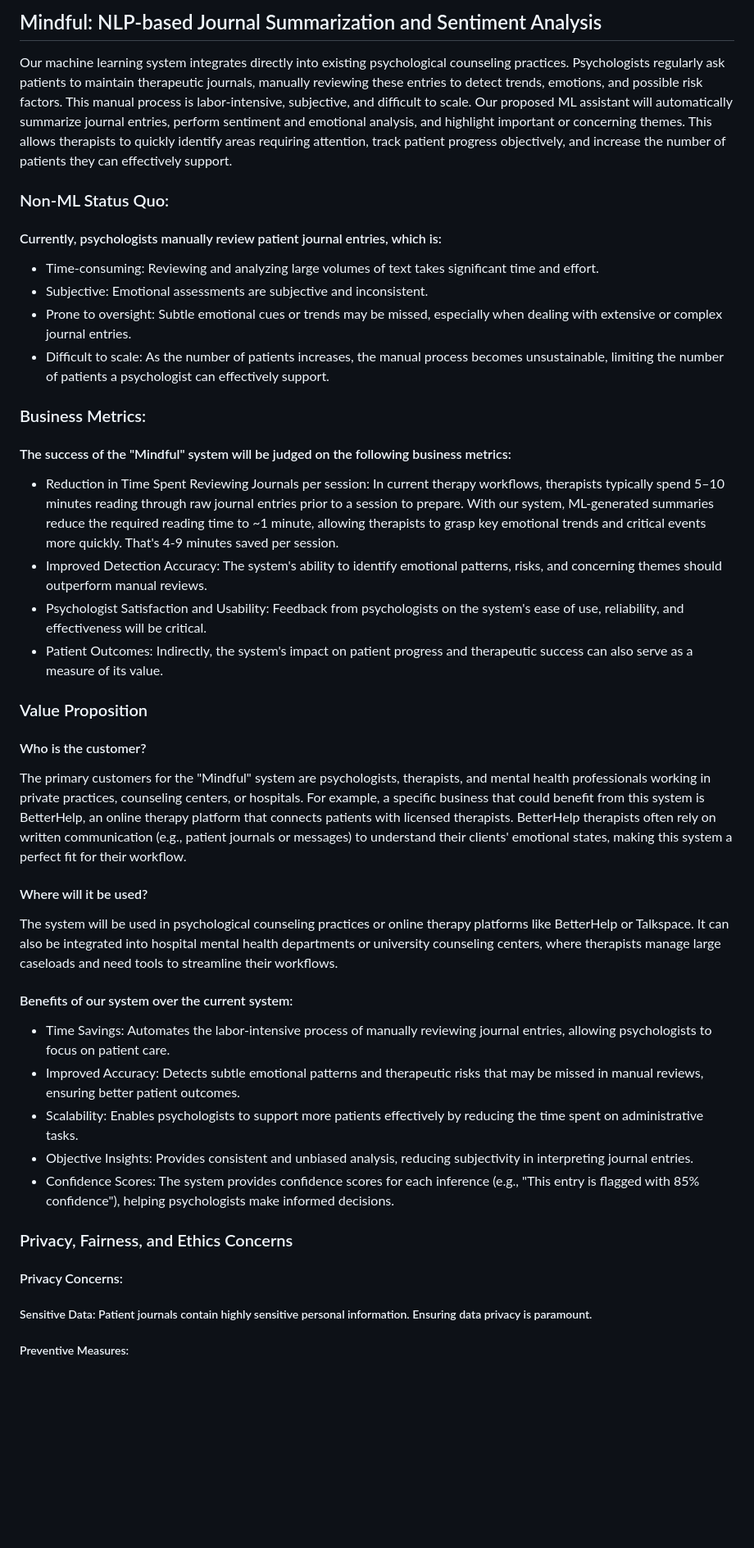
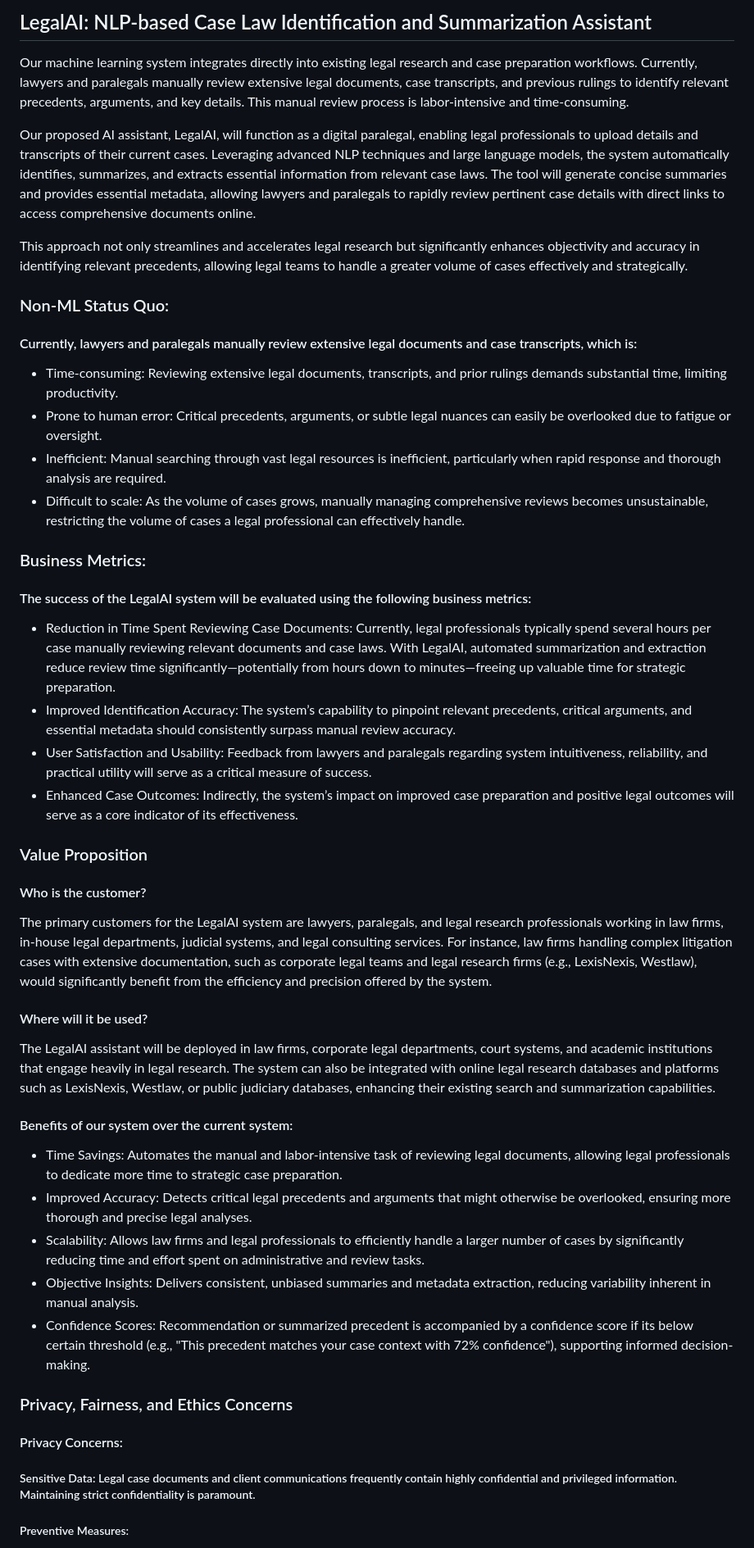
Before and after one commit to Sanjeevan1998/ml-ops-project, a Markdown page: README.md, the part around one of its changes. Shown at 82% size. Drawn GitHub-style; blank space fills up the shorter version.

```diff
--- a/README.md
+++ b/README.md
@@ -1,45 +1,47 @@
-## Mindful: NLP-based Journal Summarization and Sentiment Analysis
+## LegalAI: NLP-based Case Law Identification and Summarization Assistant
 
-Our machine learning system integrates directly into existing psychological counseling practices. Psychologists regularly ask patients to maintain therapeutic journals, manually reviewing these entries to detect trends, emotions, and possible risk factors. This manual process is labor-intensive, subjective, and difficult to scale. Our proposed ML assistant will automatically summarize journal entries, perform sentiment and emotional analysis, and highlight important or concerning themes. This allows therapists to quickly identify areas requiring attention, track patient progress objectively, and increase the number of patients they can effectively support.
+Our machine learning system integrates directly into existing legal research and case preparation workflows. Currently, lawyers and paralegals manually review extensive legal documents, case transcripts, and previous rulings to identify relevant precedents, arguments, and key details. This manual review process is labor-intensive and time-consuming.
+
+Our proposed AI assistant, LegalAI, will function as a digital paralegal, enabling legal professionals to upload details and transcripts of their current cases. Leveraging advanced NLP techniques and large language models, the system automatically identifies, summarizes, and extracts essential information from relevant case laws. The tool will generate concise summaries and provides essential metadata, allowing lawyers and paralegals to rapidly review pertinent case details with direct links to access comprehensive documents online.
+
+This approach not only streamlines and accelerates legal research but significantly enhances objectivity and accuracy in identifying relevant precedents, allowing legal teams to handle a greater volume of cases effectively and strategically.
 
 
 ### Non-ML Status Quo:
 
-#### Currently, psychologists manually review patient journal entries, which is:
-* Time-consuming: Reviewing and analyzing large volumes of text takes significant time and effort.
-* Subjective: Emotional assessments are subjective and inconsistent.
-* Prone to oversight: Subtle emotional cues or trends may be missed, especially when dealing with extensive or complex journal entries.
-* Difficult to scale: As the number of patients increases, the manual process becomes unsustainable, limiting the number of patients a psychologist can effectively support.
+#### Currently, lawyers and paralegals manually review extensive legal documents and case transcripts, which is:
+* Time-consuming: Reviewing extensive legal documents, transcripts, and prior rulings demands substantial time, limiting productivity.
+* Prone to human error: Critical precedents, arguments, or subtle legal nuances can easily be overlooked due to fatigue or oversight.
+* Inefficient: Manual searching through vast legal resources is inefficient, particularly when rapid response and thorough analysis are required.
+* Difficult to scale: As the volume of cases grows, manually managing comprehensive reviews becomes unsustainable, restricting the volume of cases a legal professional can effectively handle.
 
 ### Business Metrics:
 
-#### The success of the "Mindful" system will be judged on the following business metrics:
-* Reduction in Time Spent Reviewing Journals per session: In current therapy workflows, therapists typically spend 5–10 minutes reading through raw journal entries prior to a session to prepare. With our system, ML-generated summaries reduce the required reading time to ~1 minute, allowing therapists to grasp key emotional trends and critical events more quickly. That's 4-9 minutes saved per session.
-* Improved Detection Accuracy: The system's ability to identify emotional patterns, risks, and concerning themes should outperform manual reviews.
-* Psychologist Satisfaction and Usability: Feedback from psychologists on the system's ease of use, reliability, and effectiveness will be critical.
-* Patient Outcomes: Indirectly, the system's impact on patient progress and therapeutic success can also serve as a measure of its value.
-
+#### The success of the LegalAI system will be evaluated using the following business metrics:
+* Reduction in Time Spent Reviewing Case Documents: Currently, legal professionals typically spend several hours per case manually reviewing relevant documents and case laws. With LegalAI, automated summarization and extraction reduce review time significantly—potentially from hours down to minutes—freeing up valuable time for strategic preparation.
+* Improved Identification Accuracy: The system’s capability to pinpoint relevant precedents, critical arguments, and essential metadata should consistently surpass manual review accuracy.
+* User Satisfaction and Usability: Feedback from lawyers and paralegals regarding system intuitiveness, reliability, and practical utility will serve as a critical measure of success.
+* Enhanced Case Outcomes: Indirectly, the system’s impact on improved case preparation and positive legal outcomes will serve as a core indicator of its effectiveness.
 
 ### Value Proposition
 
 #### Who is the customer?
-The primary customers for the "Mindful" system are psychologists, therapists, and mental health professionals working in private practices, counseling centers, or hospitals. For example, a specific business that could benefit from this system is BetterHelp, an online therapy platform that connects patients with licensed therapists. BetterHelp therapists often rely on written communication (e.g., patient journals or messages) to understand their clients' emotional states, making this system a perfect fit for their workflow.
+The primary customers for the LegalAI system are lawyers, paralegals, and legal research professionals working in law firms, in-house legal departments, judicial systems, and legal consulting services. For instance, law firms handling complex litigation cases with extensive documentation, such as corporate legal teams and legal research firms (e.g., LexisNexis, Westlaw), would significantly benefit from the efficiency and precision offered by the system.
 
 #### Where will it be used?
 
-The system will be used in psychological counseling practices or online therapy platforms like BetterHelp or Talkspace. It can also be integrated into hospital mental health departments or university counseling centers, where therapists manage large caseloads and need tools to streamline their workflows.
+The LegalAI assistant will be deployed in law firms, corporate legal departments, court systems, and academic institutions that engage heavily in legal research. The system can also be integrated with online legal research databases and platforms such as LexisNexis, Westlaw, or public judiciary databases, enhancing their existing search and summarization capabilities.
 
 
 #### Benefits of our system over the current system:
-* Time Savings: Automates the labor-intensive process of manually reviewing journal entries, allowing psychologists to focus on patient care.
-* Improved Accuracy: Detects subtle emotional patterns and therapeutic risks that may be missed in manual reviews, ensuring better patient outcomes.
-* Scalability: Enables psychologists to support more patients effectively by reducing the time spent on administrative tasks.
-* Objective Insights: Provides consistent and unbiased analysis, reducing subjectivity in interpreting journal entries.
-* Confidence Scores: The system provides confidence scores for each inference (e.g., "This entry is flagged with 85% confidence"), helping psychologists make informed decisions.
-
+* Time Savings: Automates the manual and labor-intensive task of reviewing legal documents, allowing legal professionals to dedicate more time to strategic case preparation.
+* Improved Accuracy: Detects critical legal precedents and arguments that might otherwise be overlooked, ensuring more thorough and precise legal analyses.
+* Scalability: Allows law firms and legal professionals to efficiently handle a larger number of cases by significantly reducing time and effort spent on administrative and review tasks.
+* Objective Insights: Delivers consistent, unbiased summaries and metadata extraction, reducing variability inherent in manual analysis.
+* Confidence Scores: Recommendation or summarized precedent is accompanied by a confidence score if its below certain threshold (e.g., "This precedent matches your case context with 72% confidence"), supporting informed decision-making.
 
 
 ### Privacy, Fairness, and Ethics Concerns
 #### Privacy Concerns:
-##### Sensitive Data: Patient journals contain highly sensitive personal information. Ensuring data privacy is paramount.
+##### Sensitive Data: Legal case documents and client communications frequently contain highly confidential and privileged information. Maintaining strict confidentiality is paramount.
 ##### Preventive Measures:
```
Also changed, not shown: other parts of README.md (+28 -46 lines).
